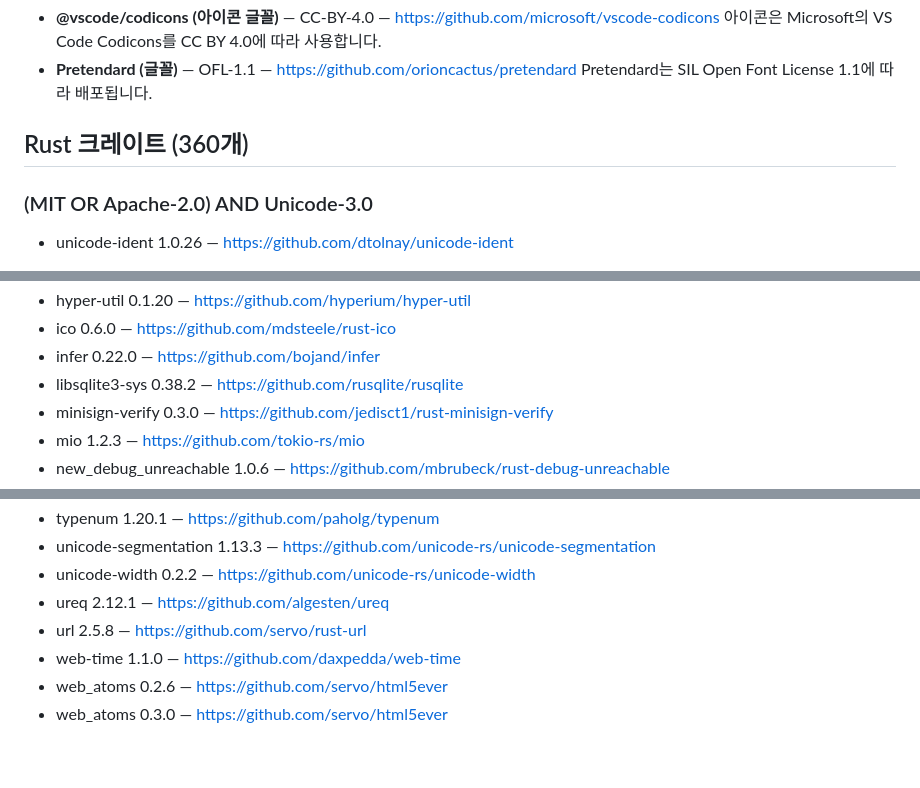
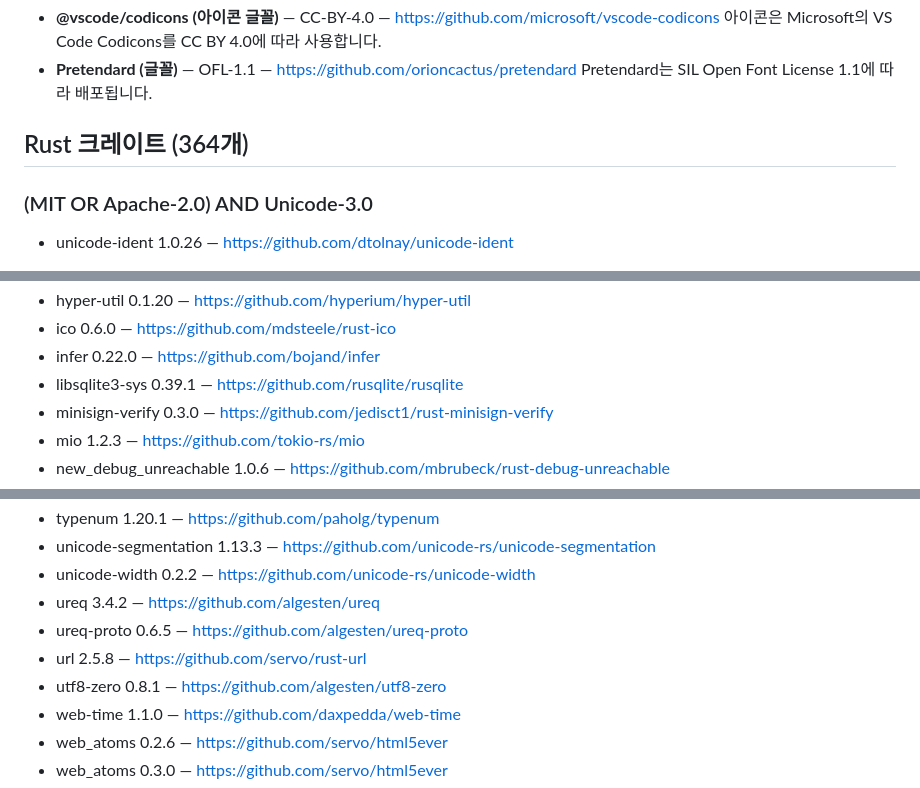
Before and after one commit to Lantern-IDE/lantern, a Markdown page: THIRD_PARTY_NOTICES.md, 3 parts joined by grey strips. GitHub-like rendering; blank space fills up the shorter version.

```diff
--- a/THIRD_PARTY_NOTICES.md
+++ b/THIRD_PARTY_NOTICES.md
@@ -12,7 +12,7 @@ Lantern에는 아래 오픈소스 소프트웨어와 자산이 포함되어 있
 - **Pretendard (글꼴)** — OFL-1.1 — https://github.com/orioncactus/pretendard
   Pretendard는 SIL Open Font License 1.1에 따라 배포됩니다.
 
-## Rust 크레이트 (360개)
+## Rust 크레이트 (364개)
 
 ### (MIT OR Apache-2.0) AND Unicode-3.0
 
@@ -144,7 +143,7 @@ Lantern에는 아래 오픈소스 소프트웨어와 자산이 포함되어 있
 - hyper-util 0.1.20 — https://github.com/hyperium/hyper-util
 - ico 0.6.0 — https://github.com/mdsteele/rust-ico
 - infer 0.22.0 — https://github.com/bojand/infer
-- libsqlite3-sys 0.38.2 — https://github.com/rusqlite/rusqlite
+- libsqlite3-sys 0.39.1 — https://github.com/rusqlite/rusqlite
 - minisign-verify 0.3.0 — https://github.com/jedisct1/rust-minisign-verify
 - mio 1.2.3 — https://github.com/tokio-rs/mio
 - new_debug_unreachable 1.0.6 — https://github.com/mbrubeck/rust-debug-unreachable
@@ -360,8 +362,10 @@ Lantern에는 아래 오픈소스 소프트웨어와 자산이 포함되어 있
 - typenum 1.20.1 — https://github.com/paholg/typenum
 - unicode-segmentation 1.13.3 — https://github.com/unicode-rs/unicode-segmentation
 - unicode-width 0.2.2 — https://github.com/unicode-rs/unicode-width
-- ureq 2.12.1 — https://github.com/algesten/ureq
+- ureq 3.4.2 — https://github.com/algesten/ureq
+- ureq-proto 0.6.5 — https://github.com/algesten/ureq-proto
 - url 2.5.8 — https://github.com/servo/rust-url
+- utf8-zero 0.8.1 — https://github.com/algesten/utf8-zero
 - web-time 1.1.0 — https://github.com/daxpedda/web-time
 - web_atoms 0.2.6 — https://github.com/servo/html5ever
 - web_atoms 0.3.0 — https://github.com/servo/html5ever
```
Also changed, not shown: other parts of THIRD_PARTY_NOTICES.md (+4 -2 lines).
